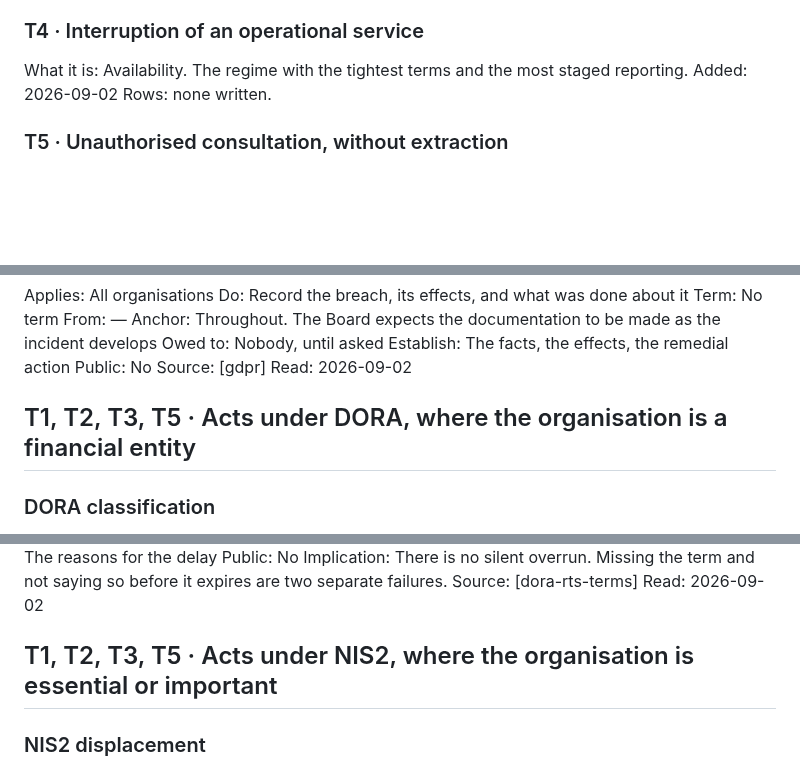
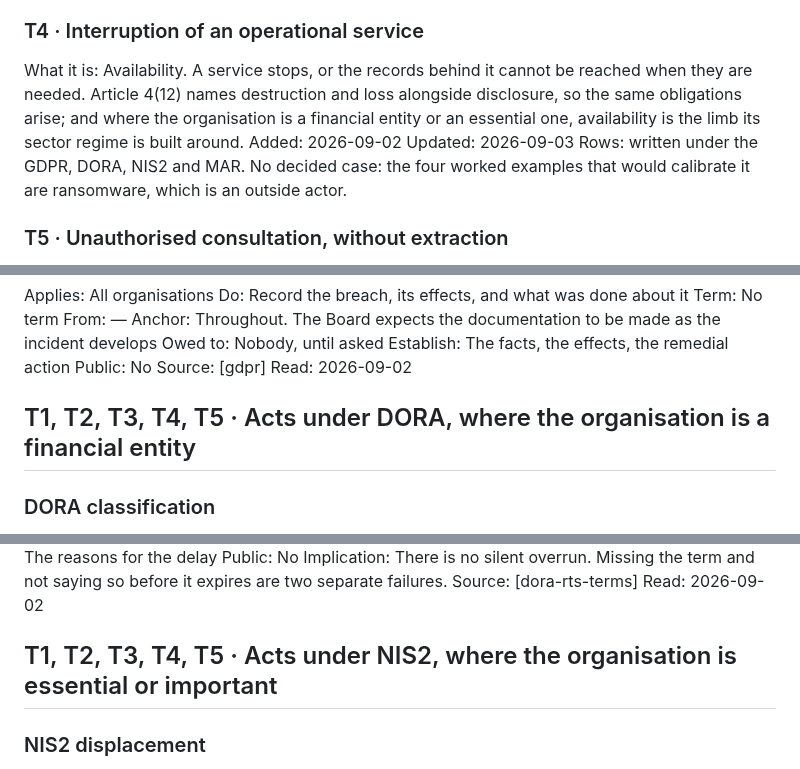
Before and after one commit to alessandroaledda/insider-threat-event-requirements, a Markdown page: iter.md, 3 parts joined by grey strips. Drawn GitHub-style; blank space fills up the shorter version.

```diff
--- a/iter.md
+++ b/iter.md
@@ -69,9 +69,10 @@ Updated: 2026-09-03
 Rows: written under the GDPR, DORA, NIS2 and MAR.
 
 ### T4 · Interruption of an operational service
-What it is: Availability. The regime with the tightest terms and the most staged reporting.
+What it is: Availability. A service stops, or the records behind it cannot be reached when they are needed. Article 4(12) names destruction and loss alongside disclosure, so the same obligations arise; and where the organisation is a financial entity or an essential one, availability is the limb its sector regime is built around.
 Added: 2026-09-02
-Rows: none written.
+Updated: 2026-09-03
+Rows: written under the GDPR, DORA, NIS2 and MAR. No decided case: the four worked examples that would calibrate it are ransomware, which is an outside actor.
 
 ### T5 · Unauthorised consultation, without extraction
 What it is: An employee opens records they had no business opening. Nothing leaves the organisation. Under article 4(12) GDPR this is a breach on its own, because unauthorised access is in the definition.
@@ -1596,7 +1659,7 @@ Public: No
 Source: [gdpr]
 Read: 2026-09-02
 
-## T1, T2, T3, T5 · Acts under DORA, where the organisation is a financial entity
+## T1, T2, T3, T4, T5 · Acts under DORA, where the organisation is a financial entity
 
 ### DORA classification
 Applies: Financial entity
@@ -1669,7 +1732,7 @@ Implication: There is no silent overrun. Missing the term and not saying so befo
 Source: [dora-rts-terms]
 Read: 2026-09-02
 
-## T1, T2, T3, T5 · Acts under NIS2, where the organisation is essential or important
+## T1, T2, T3, T4, T5 · Acts under NIS2, where the organisation is essential or important
 
 ### NIS2 displacement
 Applies: Financial entity
```
Also changed, not shown: other parts of iter.md (+69 -4 lines).
